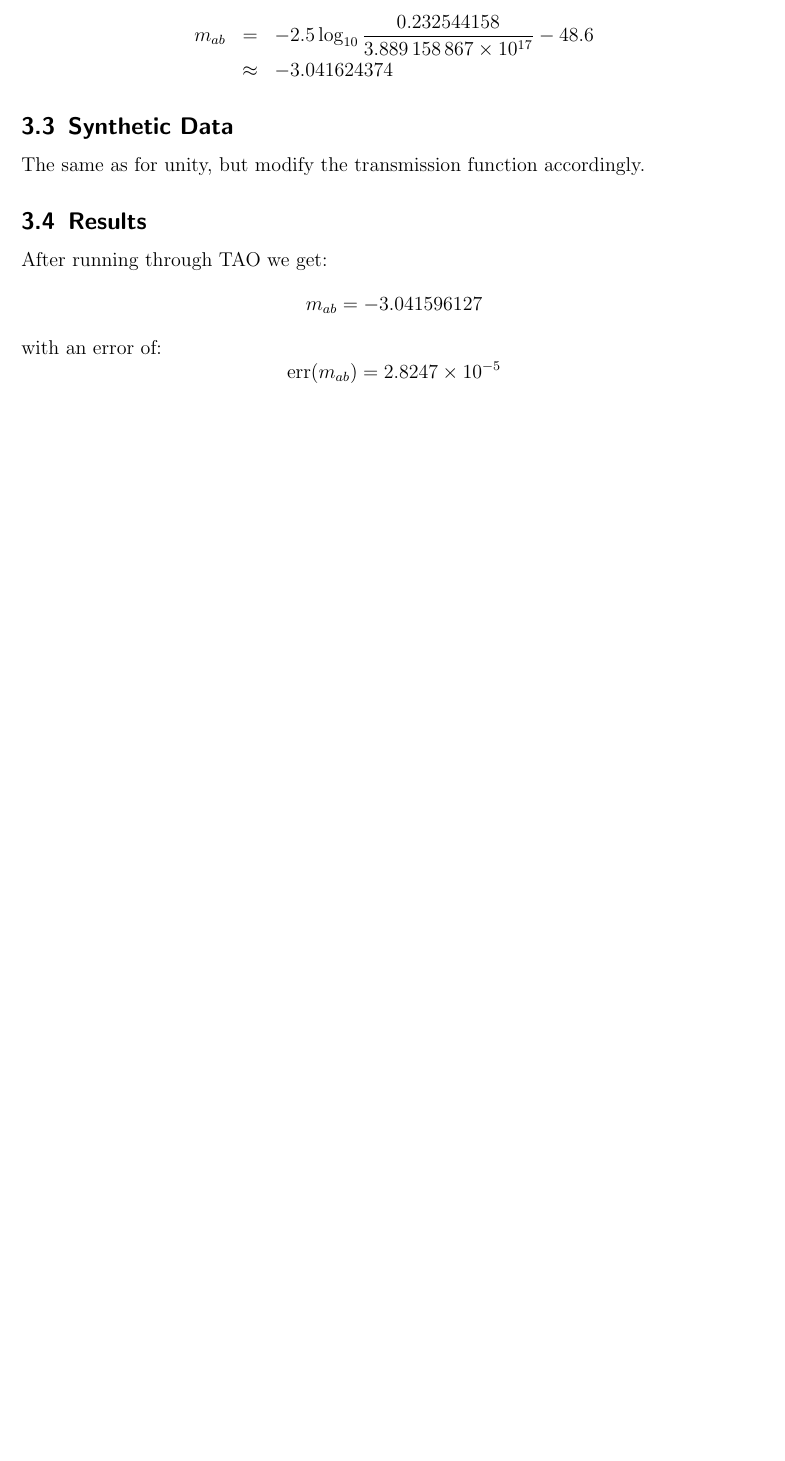
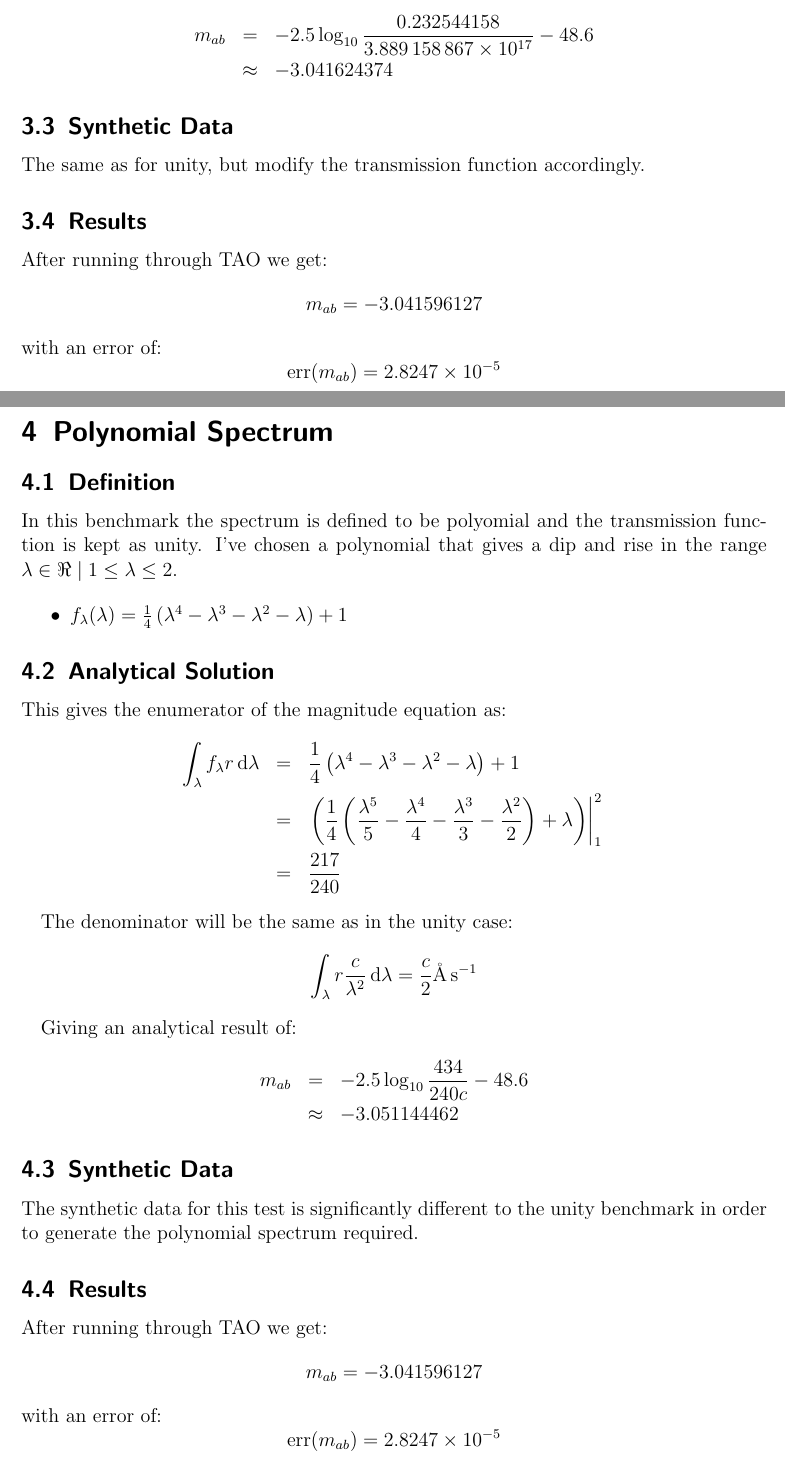
Before and after one commit to furious-luke/articles, a LaTeX document (tao/sed/benchmarks.tex): part of page 3 of 3 before the commit and two parts of pages 3 and 4 of 4 after it, the two joined at a grey line, cut so that both start at the same text, the shorter picture padded with empty space. Compiled offline with pdfLaTeX.

Commit message:
Latest work on the SED benchmarks.

```diff
--- a/tao/sed/benchmarks.tex
+++ b/tao/sed/benchmarks.tex
@@ -160,6 +160,56 @@ with an error of:
 \[ \mathrm{err}(m_{ab}) = \num{2.8247e-5} \]
 
 
+\section{Polynomial Spectrum}
+
+\subsection{Definition}
+
+In this benchmark the spectrum is defined to be polyomial and the
+transmission function is kept as unity. I've chosen a polynomial
+that gives a dip and rise in the range ${\lambda \in \Re \mid 1 \leq \lambda \le 2}$.
+
+\begin{itemize}
+  \item $f_\lambda(\lambda) = \frac{1}{4}\left(
+  \lambda^4 - \lambda^3 - \lambda^2 - \lambda
+  \right) + 1$
+\end{itemize}
+
+\subsection{Analytical Solution}
+
+This gives the enumerator of the magnitude equation as:
+\begin{eqnarray*}
+\int_\lambda f_\lambda r \dx{\lambda}
+& = & \frac{1}{4}\left(
+  \lambda^4 - \lambda^3 - \lambda^2 - \lambda
+  \right) + 1 \\
+& = & \left. \left( \frac{1}{4}\left(
+  \frac{\lambda^5}{5} - \frac{\lambda^4}{4} - \frac{\lambda^3}{3} - \frac{\lambda^2}{2}
+  \right) + \lambda \right) \right|_1^2 \\
+& = & \frac{217}{240}
+\end{eqnarray*}
+
+The denominator will be the same as in the unity case:
+\[ \int_\lambda r \frac{c}{\lambda^2} \dx{\lambda} = \frac{c}{2} \si{\angstrom\per\second} \]
+
+Giving an analytical result of:
+\begin{eqnarray*}
+m_{ab} & = & -2.5\log_{10} \frac{434}{240c} - 48.6 \\
+& \approx & -3.051144462
+\end{eqnarray*}
+
+\subsection{Synthetic Data}
+
+The synthetic data for this test is significantly different to the unity
+benchmark in order to generate the polynomial spectrum required.
+
+\subsection{Results}
+
+After running through TAO we get:
+\[ m_{ab} = -3.041596127 \]
+with an error of:
+\[ \mathrm{err}(m_{ab}) = \num{2.8247e-5} \]
+
+
 
 % \section{Exponential Transmission}
 
```
